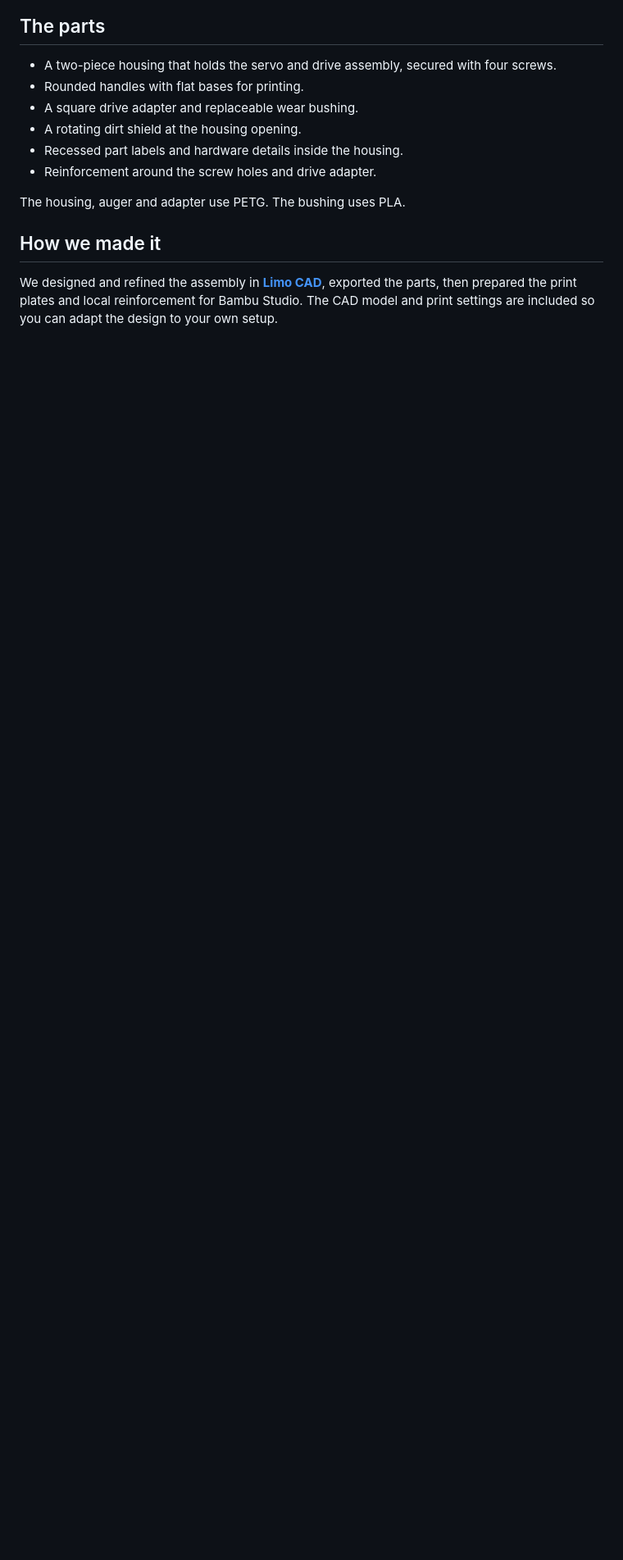
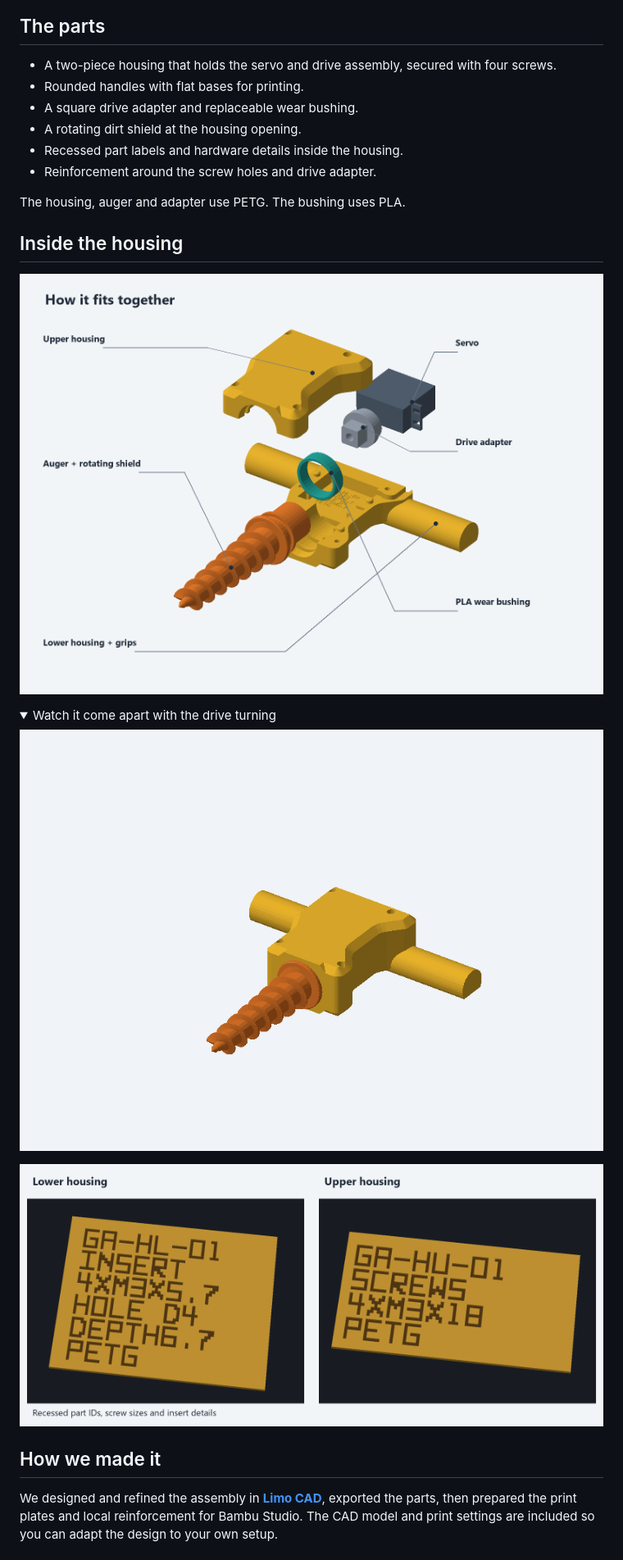
Before and after one commit to jeffglousher/garden-auger-technic, a Markdown page: README.md, the part around one of its changes. Shown at 82% size. Rendered like a GitHub page; pictures changed too: docs/images/exploded.png (added), docs/images/exploding-drive.gif (added), docs/images/inside-labels.png (added); folded sections open; blank space fills up the shorter version.

Commit message:
Show the auger in motion, exploded, labeled and ready to print

```diff
--- a/README.md
+++ b/README.md
@@ -15,6 +15,19 @@ A printable housing for a continuous-rotation servo, with an auger for digging i
 
 The housing, auger and adapter use PETG. The bushing uses PLA.
 
+## Inside the housing
+
+![Exploded assembly with part labels](docs/images/exploded.png)
+
+<details>
+<summary>Watch it come apart with the drive turning</summary>
+
+![The housing opens while the auger and adapter rotate](docs/images/exploding-drive.gif)
+
+</details>
+
+![Recessed part IDs and hardware details inside both housing halves](docs/images/inside-labels.png)
+
 ## How we made it
 
 We designed and refined the assembly in **[Limo CAD](https://github.com/limo-cad/Limo-CAD)**, exported the parts, then prepared the print plates and local reinforcement for Bambu Studio. The CAD model and print settings are included so you can adapt the design to your own setup.
```
Also changed, not shown: other parts of README.md (+5 -1 lines), docs/workflow.md (+2 -0 lines), docs/images/print-plates.png (added), docs/images/turntable.gif (added), 2 other files.
